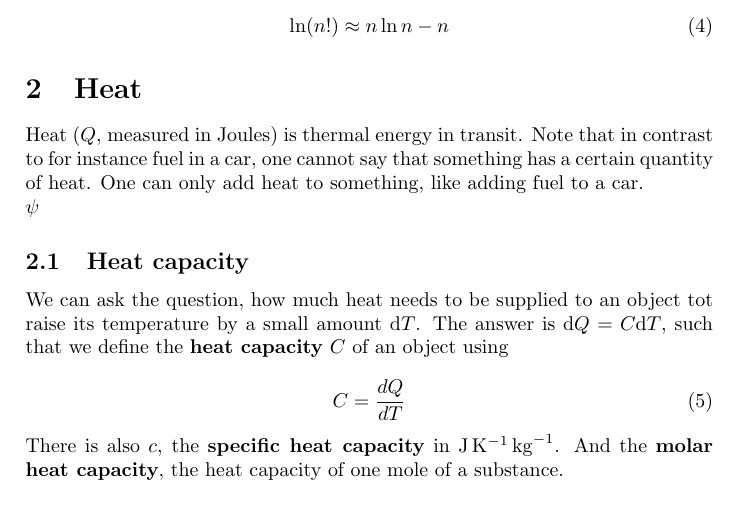
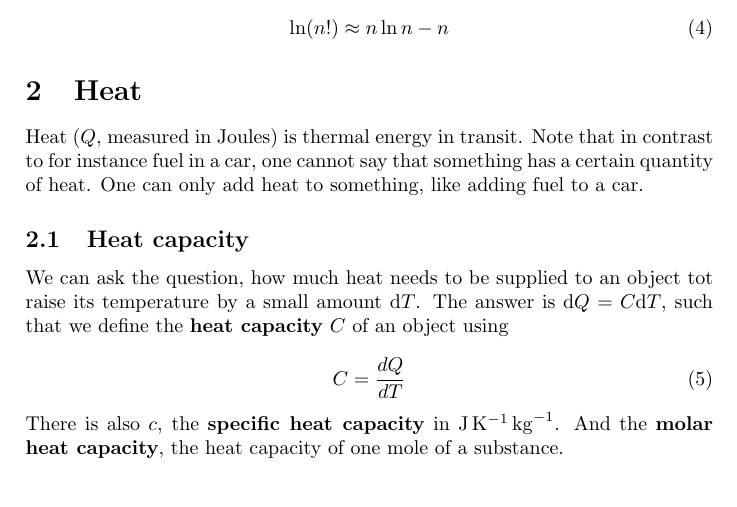
Before and after one commit to mickveldhuis/uni-notes, a LaTeX document (thermal physics/thermal.tex): part of page 2 of 4, cut so that both start at the same text. Compiled offline with pdfLaTeX.

Commit message:
Removed a wild Psi

```diff
--- a/thermal physics/thermal.tex
+++ b/thermal physics/thermal.tex
@@ -67,7 +67,6 @@ We also have \textbf{Sterling's formula}:
 
 Heat ($Q$, measured in Joules) is thermal energy in transit. Note that in contrast to for instance fuel in a car, one cannot say that something has a certain quantity of heat. One can only add heat to something, like adding fuel to a car.
 
-$\psi$
 \subsection{Heat capacity}
 
 We can ask the question, how much heat needs to be supplied to an object tot raise its temperature by a small amount d$T$. The answer is $\text{d}Q=C\text{d}T$, such that we define the \textbf{heat capacity} $C$ of an object using
```
Also changed, not shown: thermal physics/thermal.pdf.
